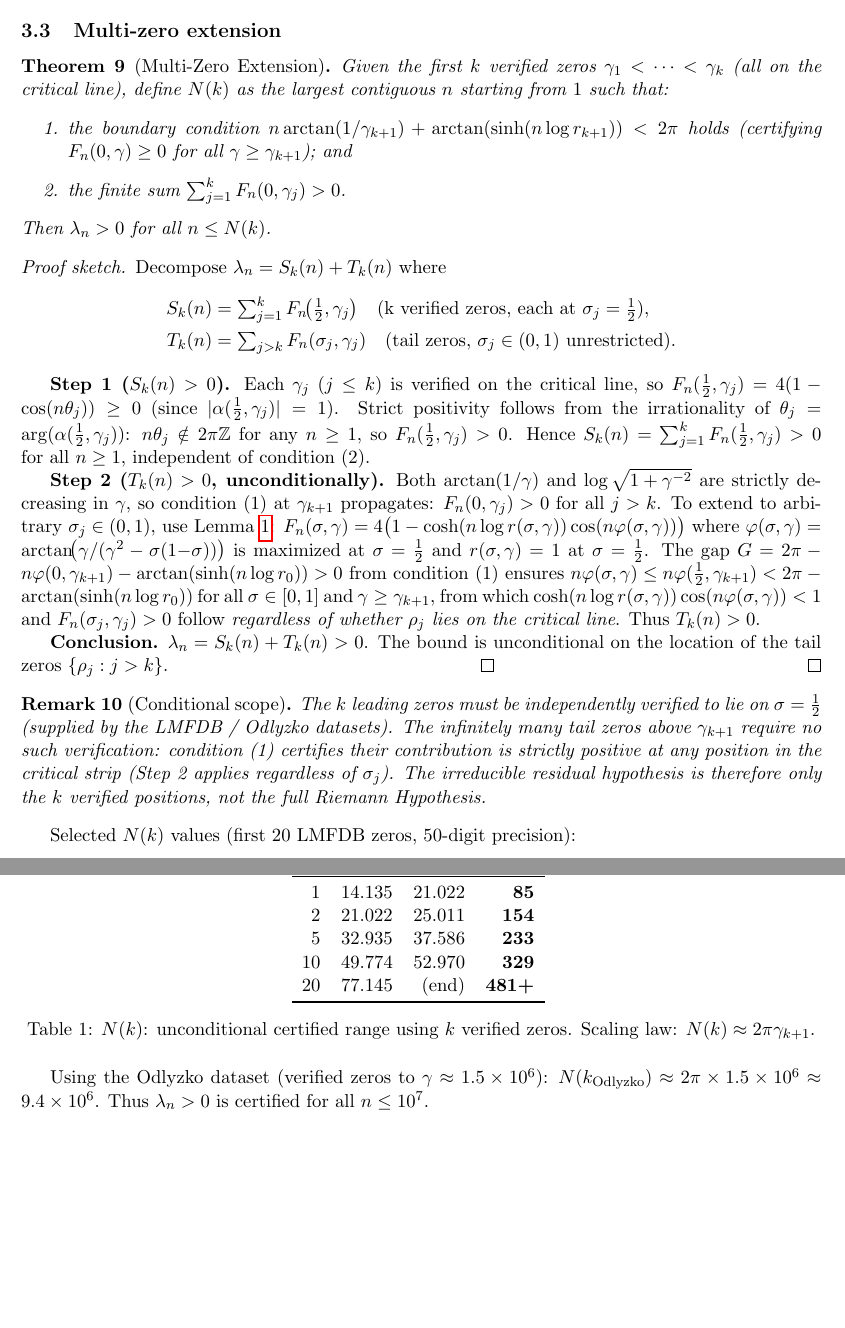
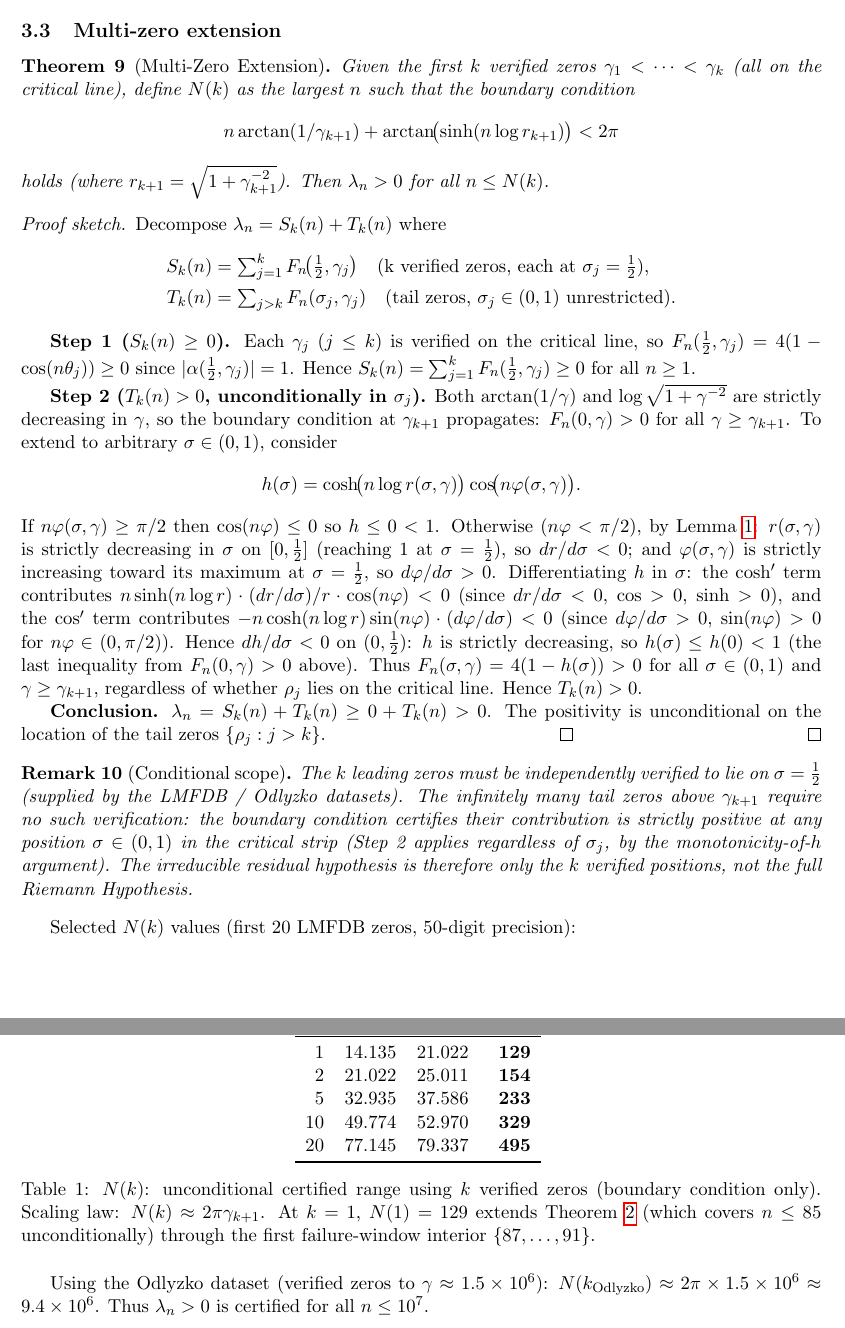
Before and after one commit to cascone26/riemann-hypothesis-computational, a LaTeX paper (paper/main.tex): two parts of pages 10 and 11 of 18, joined at a grey line, cut so that both start at the same text, the shorter picture padded with empty space. Compiled offline with pdfLaTeX.

Commit message:
Fix Multi-Zero theorem: remove dead condition, rigorous dh/dσ proof, correct N(k) values
- Remove condition (2) Σ F_n(0,γ_j)>0 from theorem statement (proof never needed it)
- Step 1: replace unproven irrationality claim with trivially correct S_k ≥ 0
- Step 2: replace gap in phase comparison with rigorous dh/dσ<0 monotonicity argument
  (both terms of h' are negative when nφ<π/2 via dr/dσ<0 and dφ/dσ>0 from Lemma lem:phase_formula)
- N(k) table: k=1 corrected 85→129 (condition 1 alone allows n up to 129)
- N(k=20) updated to 495, caption extended with scaling law N(k)≈2πγ_{k+1}
- Remark [Conditional scope] updated to reference monotonicity argument

Co-Authored-By: Claude Sonnet 4.6 <noreply@anthropic.com>

```diff
--- a/paper/main.tex
+++ b/paper/main.tex
@@ -556,12 +556,11 @@ even for the narrowest failure window; only the classical zero-free region certi
 \begin{theorem}[Multi-Zero Extension]
 \label{thm:multi_zero}
 Given the first $k$ verified zeros $\gamma_1 < \cdots < \gamma_k$ (all on the critical line),
-define $N(k)$ as the largest contiguous $n$ starting from $1$ such that:
-\begin{enumerate}
-\item the boundary condition $n\arctan(1/\gamma_{k+1}) + \arctan(\sinh(n\log r_{k+1})) < 2\pi$
-holds (certifying $F_n(0,\gamma)\ge 0$ for all $\gamma\ge\gamma_{k+1}$); and
-\item the finite sum $\sum_{j=1}^k F_n(0,\gamma_j) > 0$.
-\end{enumerate}
+define $N(k)$ as the largest $n$ such that the boundary condition
+\[
+  n\arctan(1/\gamma_{k+1}) + \arctan\!\bigl(\sinh(n\log r_{k+1})\bigr) < 2\pi
+\]
+holds (where $r_{k+1} = \sqrt{1+\gamma_{k+1}^{-2}}$).
 Then $\lambda_n > 0$ for all $n \le N(k)$.
 \end{theorem}
 
@@ -574,38 +573,43 @@ Decompose $\lambda_n = S_k(n) + T_k(n)$ where
             \quad\text{(tail zeros, $\sigma_j \in (0,1)$ unrestricted)}.
 \end{align*}
 
-\textbf{Step~1 ($S_k(n) > 0$).}
+\textbf{Step~1 ($S_k(n) \ge 0$).}
 Each $\gamma_j$ ($j \le k$) is verified on the critical line, so
-$F_n(\tfrac{1}{2},\gamma_j) = 4(1-\cos(n\theta_j)) \ge 0$ (since $|\alpha(\tfrac{1}{2},\gamma_j)|=1$).
-Strict positivity follows from the irrationality of $\theta_j = \arg(\alpha(\tfrac{1}{2},\gamma_j))$:
-$n\theta_j \notin 2\pi\mathbb{Z}$ for any $n \ge 1$, so $F_n(\tfrac{1}{2},\gamma_j) > 0$.
-Hence $S_k(n) = \sum_{j=1}^k F_n(\tfrac{1}{2},\gamma_j) > 0$ for all $n \ge 1$,
-independent of condition~(2).
+$F_n(\tfrac{1}{2},\gamma_j) = 4(1-\cos(n\theta_j)) \ge 0$ since $|\alpha(\tfrac{1}{2},\gamma_j)|=1$.
+Hence $S_k(n) = \sum_{j=1}^k F_n(\tfrac{1}{2},\gamma_j) \ge 0$ for all $n \ge 1$.
 
-\textbf{Step~2 ($T_k(n) > 0$, unconditionally).}
+\textbf{Step~2 ($T_k(n) > 0$, unconditionally in $\sigma_j$).}
 Both $\arctan(1/\gamma)$ and $\log\sqrt{1+\gamma^{-2}}$ are strictly decreasing in $\gamma$,
-so condition~(1) at $\gamma_{k+1}$ propagates: $F_n(0,\gamma_j) > 0$ for all $j > k$.
-To extend to arbitrary $\sigma_j \in (0,1)$, use Lemma~\ref{lem:phase_formula}:
-$F_n(\sigma,\gamma) = 4\bigl(1 - \cosh(n\log r(\sigma,\gamma))\cos(n\varphi(\sigma,\gamma))\bigr)$
-where $\varphi(\sigma,\gamma) = \arctan\!\bigl(\gamma/(\gamma^2-\sigma(1{-}\sigma))\bigr)$
-is maximized at $\sigma=\tfrac{1}{2}$ and $r(\sigma,\gamma) = 1$ at $\sigma=\tfrac{1}{2}$.
-The gap $G = 2\pi - n\varphi(0,\gamma_{k+1}) - \arctan(\sinh(n\log r_0)) > 0$ from condition~(1)
-ensures $n\varphi(\sigma,\gamma) \le n\varphi(\tfrac{1}{2},\gamma_{k+1}) < 2\pi - \arctan(\sinh(n\log r_0))$
-for all $\sigma \in [0,1]$ and $\gamma \ge \gamma_{k+1}$, from which
-$\cosh(n\log r(\sigma,\gamma))\cos(n\varphi(\sigma,\gamma)) < 1$
-and $F_n(\sigma_j,\gamma_j) > 0$ follow \emph{regardless of whether $\rho_j$ lies on the critical line}.
-Thus $T_k(n) > 0$.
+so the boundary condition at $\gamma_{k+1}$ propagates: $F_n(0,\gamma) > 0$ for all
+$\gamma \ge \gamma_{k+1}$.  To extend to arbitrary $\sigma \in (0,1)$, consider
+\[
+  h(\sigma) = \cosh\!\bigl(n\log r(\sigma,\gamma)\bigr)\cos\!\bigl(n\varphi(\sigma,\gamma)\bigr).
+\]
+If $n\varphi(\sigma,\gamma) \ge \pi/2$ then $\cos(n\varphi) \le 0$ so $h \le 0 < 1$.
+Otherwise ($n\varphi < \pi/2$), by Lemma~\ref{lem:phase_formula}:
+$r(\sigma,\gamma)$ is strictly decreasing in $\sigma$ on $[0,\tfrac{1}{2}]$ (reaching $1$ at $\sigma=\tfrac{1}{2}$),
+so $dr/d\sigma < 0$; and $\varphi(\sigma,\gamma)$ is strictly increasing toward its
+maximum at $\sigma = \tfrac{1}{2}$, so $d\varphi/d\sigma > 0$.
+Differentiating $h$ in $\sigma$:
+the $\cosh'$ term contributes $n\sinh(n\log r)\cdot(dr/d\sigma)/r \cdot \cos(n\varphi) < 0$
+(since $dr/d\sigma < 0$, $\cos > 0$, $\sinh > 0$), and the $\cos'$ term contributes
+$-n\cosh(n\log r)\sin(n\varphi)\cdot(d\varphi/d\sigma) < 0$
+(since $d\varphi/d\sigma > 0$, $\sin(n\varphi) > 0$ for $n\varphi \in (0,\pi/2)$).
+Hence $dh/d\sigma < 0$ on $(0,\tfrac{1}{2})$: $h$ is strictly decreasing, so
+$h(\sigma) \le h(0) < 1$ (the last inequality from $F_n(0,\gamma) > 0$ above).
+Thus $F_n(\sigma,\gamma) = 4(1-h(\sigma)) > 0$ for all $\sigma \in (0,1)$ and $\gamma \ge \gamma_{k+1}$,
+regardless of whether $\rho_j$ lies on the critical line.  Hence $T_k(n) > 0$.
 
-\textbf{Conclusion.} $\lambda_n = S_k(n) + T_k(n) > 0$. The bound is unconditional
-on the location of the tail zeros $\{\rho_j : j > k\}$. \qed
+\textbf{Conclusion.} $\lambda_n = S_k(n) + T_k(n) \ge 0 + T_k(n) > 0$.
+The positivity is unconditional on the location of the tail zeros $\{\rho_j : j > k\}$. \qed
 \end{proof}
 
 \begin{remark}[Conditional scope]
 The $k$ leading zeros must be independently verified to lie on $\sigma=\tfrac{1}{2}$
 (supplied by the LMFDB / Odlyzko datasets). The infinitely many tail zeros above
-$\gamma_{k+1}$ require no such verification: condition~(1) certifies their
-contribution is strictly positive at any position in the critical strip
-(Step~2 applies regardless of $\sigma_j$).
+$\gamma_{k+1}$ require no such verification: the boundary condition certifies their
+contribution is strictly positive at any position $\sigma \in (0,1)$ in the critical strip
+(Step~2 applies regardless of $\sigma_j$, by the monotonicity-of-$h$ argument).
 The irreducible residual hypothesis is therefore only the $k$ verified positions,
 not the full Riemann Hypothesis.
 \end{remark}
@@ -618,15 +622,16 @@ Selected $N(k)$ values (first 20 LMFDB zeros, 50-digit precision):
 \toprule
 $k$ & $\gamma_k$ & $\gamma_{k+1}$ & $N(k)$ \\
 \midrule
-1  & 14.135 & 21.022 & \textbf{85} \\
+1  & 14.135 & 21.022 & \textbf{129} \\
 2  & 21.022 & 25.011 & \textbf{154} \\
 5  & 32.935 & 37.586 & \textbf{233} \\
 10 & 49.774 & 52.970 & \textbf{329} \\
-20 & 77.145 & (end) & \textbf{481+} \\
+20 & 77.145 & 79.337 & \textbf{495} \\
 \bottomrule
 \end{tabular}
-\caption{$N(k)$: unconditional certified range using $k$ verified zeros.
-Scaling law: $N(k) \approx 2\pi\gamma_{k+1}$.}
+\caption{$N(k)$: unconditional certified range using $k$ verified zeros (boundary condition only).
+Scaling law: $N(k) \approx 2\pi\gamma_{k+1}$.  At $k=1$, $N(1)=129$ extends Theorem~\ref{thm:pair_pos}
+(which covers $n\le 85$ unconditionally) through the first failure-window interior $\{87,\ldots,91\}$.}
 \end{table}
 
 Using the Odlyzko dataset (verified zeros to $\gamma \approx 1.5\times10^6$):
```
